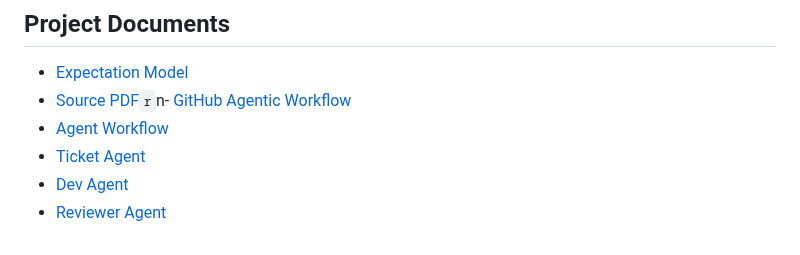
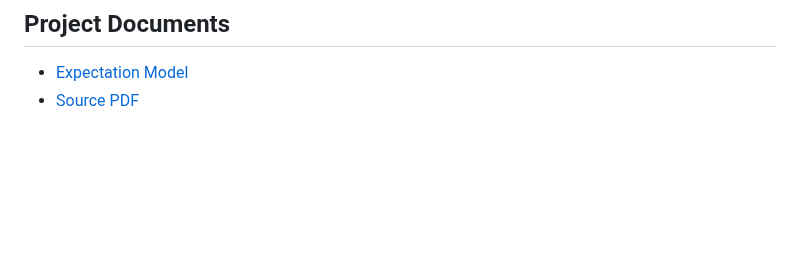
Before and after one commit to BytecodeBrewer/Q-Bet, a Markdown page: README.md, the part around the change. GitHub-like rendering; blank space fills up the shorter version.

```diff
--- a/README.md
+++ b/README.md
@@ -71,8 +71,4 @@ Q-Bet should support research, simulation, reporting, lawful integrations, and u
 ## Project Documents
 
 - [Expectation Model](docs/expectation-model.md)
-- [Source PDF](docs/Quant%20Engine_260820_114859.pdf)`r`n- [GitHub Agentic Workflow](docs/github-agentic-workflow.md)
-- [Agent Workflow](agents/workflow.md)
-- [Ticket Agent](agents/ticket-agent.md)
-- [Dev Agent](agents/dev-agent.md)
-- [Reviewer Agent](agents/reviewer-agent.md)
+- [Source PDF](docs/Quant%20Engine_260820_114859.pdf)
```
Also changed, not shown: AGENTS.md (added, +64 -0 lines).
